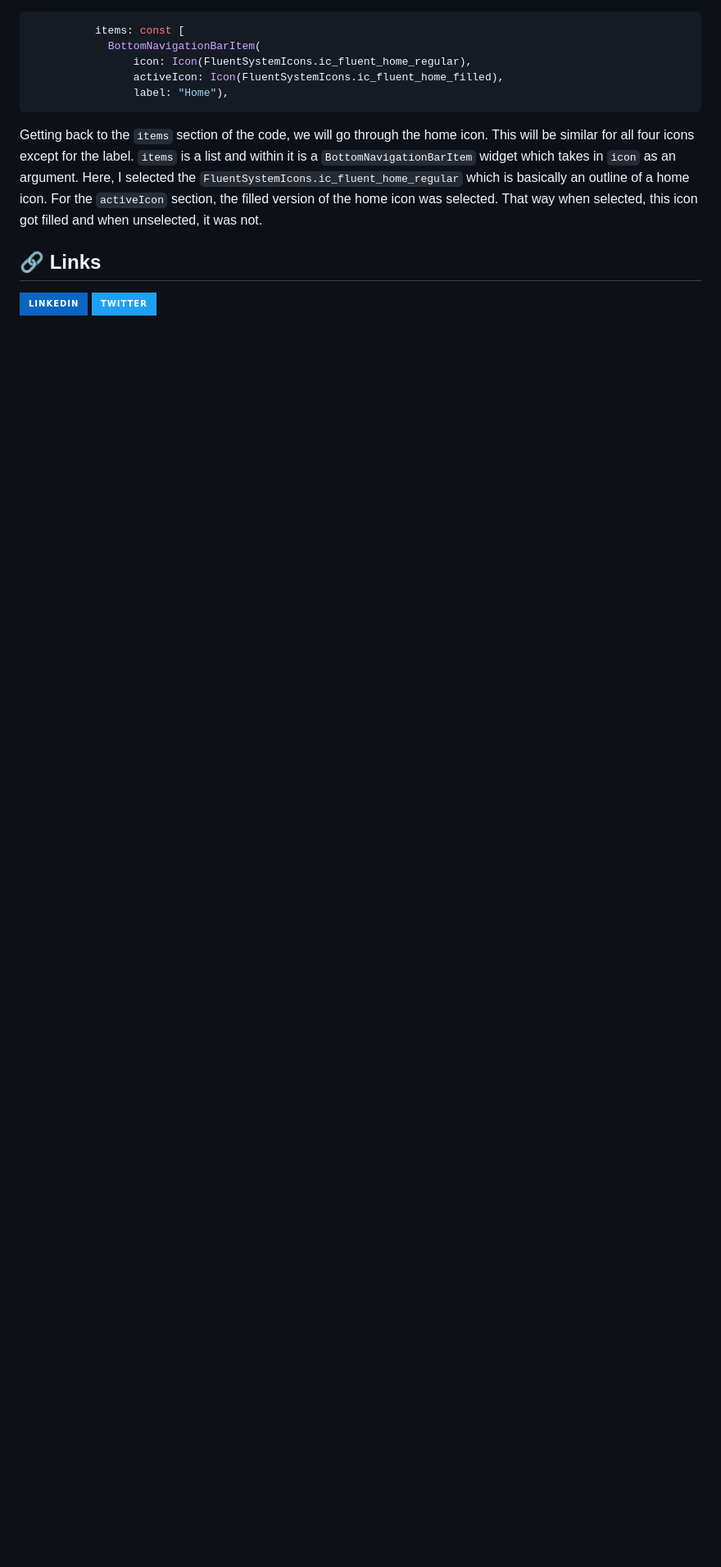
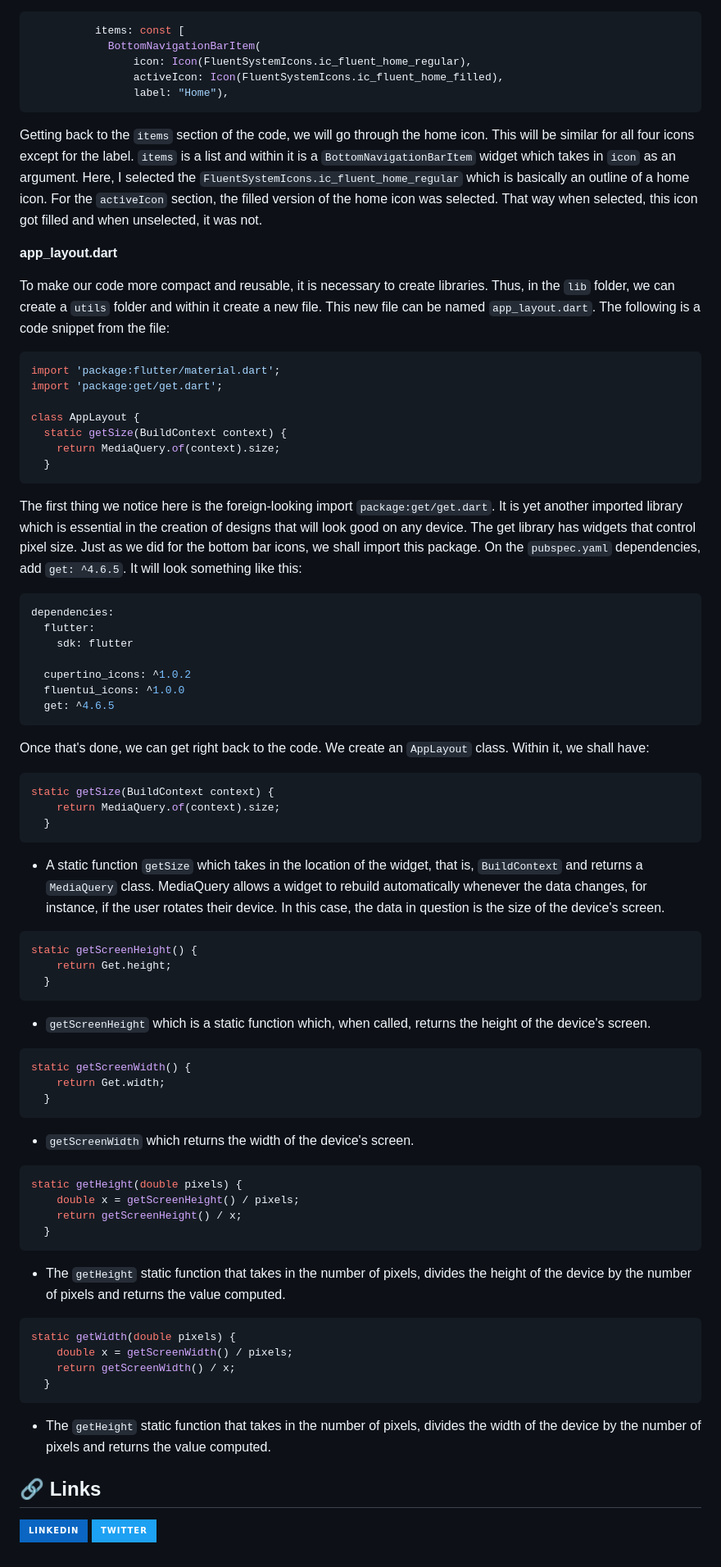
Before and after one commit to KaburaJ/Booking-App, a Markdown page: README.md, the part around the change. Shown at 82% size. GitHub-like rendering; badges without logos; blank space fills up the shorter version.

````diff
--- a/README.md
+++ b/README.md
@@ -203,6 +203,79 @@ dependencies:
 Getting back to the ```items``` section of the code, we will go through the home icon. This will be similar for all four icons except for the label.
 ```items``` is a list and within it is a ```BottomNavigationBarItem``` widget which takes in ```icon``` as an argument. Here, I selected the ```FluentSystemIcons.ic_fluent_home_regular``` which is basically an outline of a home icon. For the ```activeIcon``` section, the filled version of the home icon was selected. That way when selected, this icon got filled and when unselected, it was not.
 
+**app_layout.dart**
+
+To make our code more compact and reusable, it is necessary to create libraries. Thus, in the ```lib``` folder, we can create a ```utils``` folder and within it create a new file. This new file can be named ```app_layout.dart```. The following is a code snippet from the file:
+
+```dart
+import 'package:flutter/material.dart';
+import 'package:get/get.dart';
+
+class AppLayout {
+  static getSize(BuildContext context) {
+    return MediaQuery.of(context).size;
+  }
+```
+
+The first thing we notice here is the foreign-looking import ```package:get/get.dart```. It is yet another imported library which is essential in the creation of designs that will look good on any device. The get library has widgets that control pixel size. Just as we did for the bottom bar icons, we shall import this package. On the ```pubspec.yaml``` dependencies, add ```get: ^4.6.5```. It will look something like this:
+
+```dart
+dependencies:
+  flutter:
+    sdk: flutter
+
+  cupertino_icons: ^1.0.2
+  fluentui_icons: ^1.0.0
+  get: ^4.6.5
+```
+
+Once that's done, we can get right back to the code. We create an ```AppLayout``` class. Within it, we shall have:
+
+```dart
+static getSize(BuildContext context) {
+    return MediaQuery.of(context).size;
+  }
+```
+
+* A static function ```getSize``` which takes in the location of the widget, that is, ```BuildContext``` and returns a ```MediaQuery``` class. MediaQuery allows a widget to rebuild automatically whenever the data changes, for instance, if the user rotates their device. In this case, the data in question is the size of the device's screen.
+
+```dart
+static getScreenHeight() {
+    return Get.height;
+  }
+```
+
+* ```getScreenHeight``` which is a static function which, when called, returns the height of the device's screen.
+
+```dart
+static getScreenWidth() {
+    return Get.width;
+  }
+```
+
+* ```getScreenWidth``` which returns the width of the device's screen.
+
+```dart
+static getHeight(double pixels) {
+    double x = getScreenHeight() / pixels;
+    return getScreenHeight() / x;
+  }
+```
+
+* The ```getHeight``` static function that takes in the number of pixels, divides the height of the device by the number of pixels and returns the value computed.
+
+```dart
+static getWidth(double pixels) {
+    double x = getScreenWidth() / pixels;
+    return getScreenWidth() / x;
+  }
+```
+
+* The ```getHeight``` static function that takes in the number of pixels, divides the width of the device by the number of pixels and returns the value computed.
+
+
+
+
 
 
 
````
